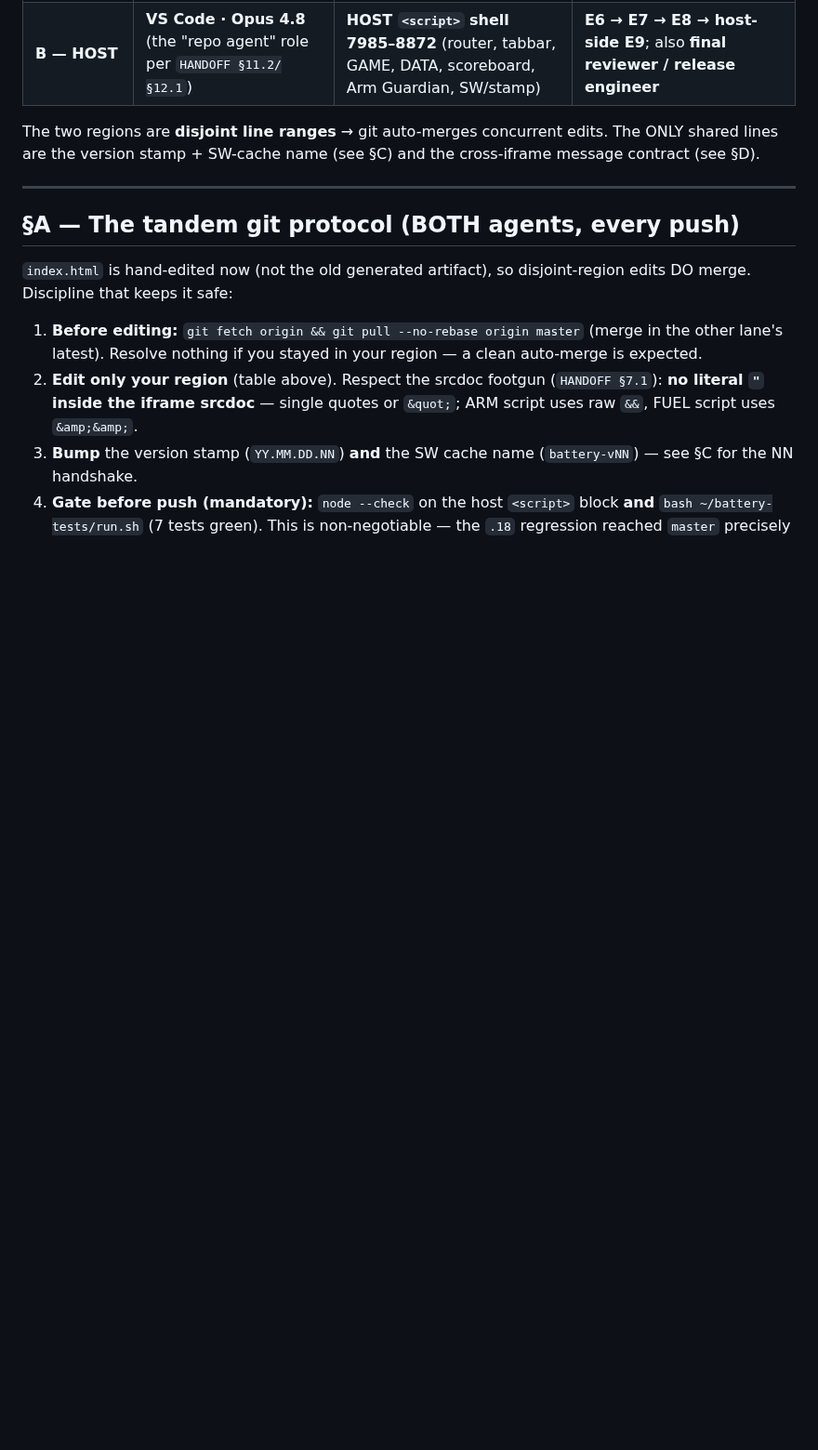
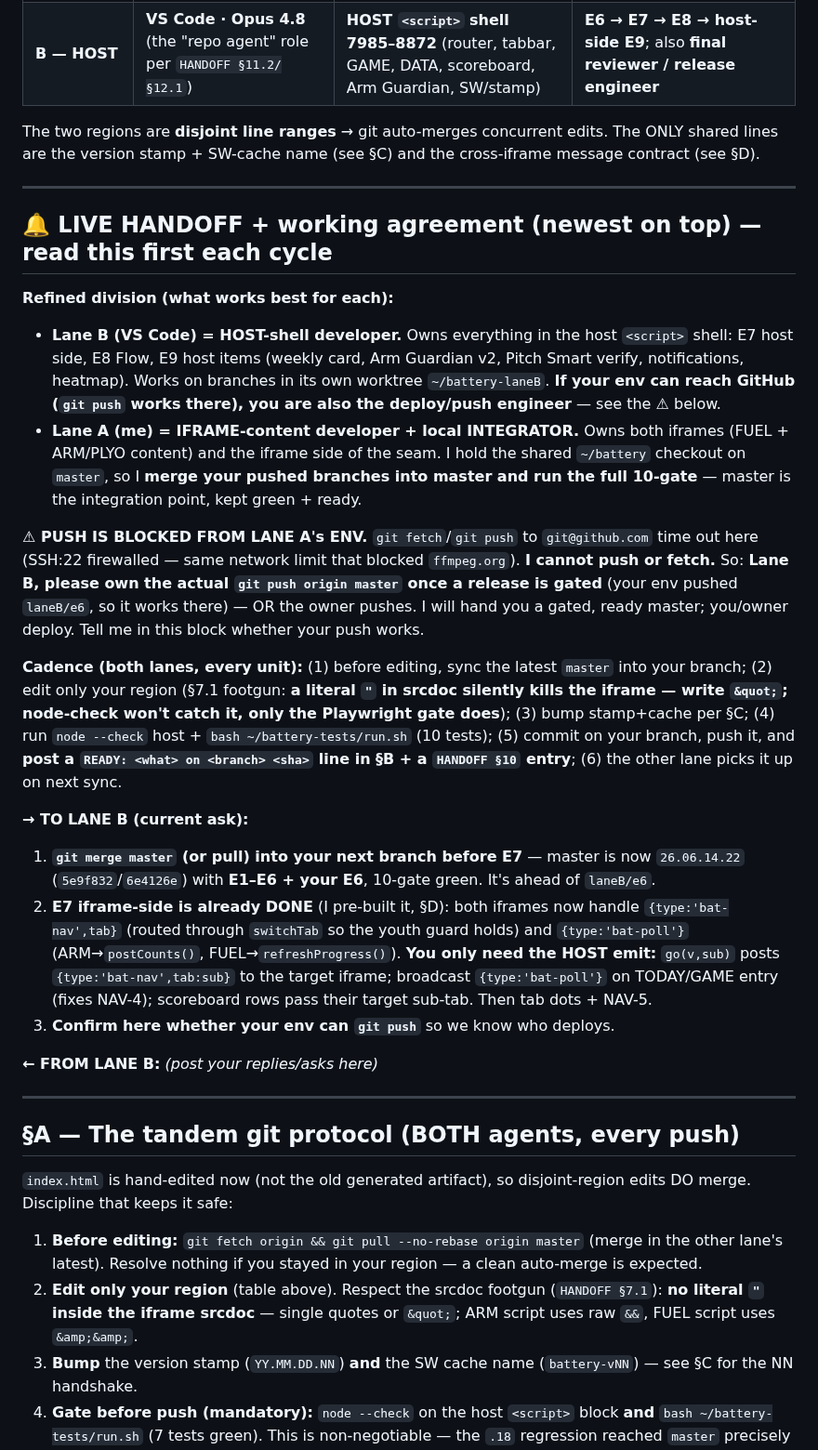
Before and after one commit to OvercastBTC/battery, a Markdown page: LANE.md, the part around the change. Shown at 93% size. GitHub-like rendering; blank space fills up the shorter version.

Commit message:
docs(lane): working agreement + direct handoff to Lane B (division, cadence, push-blocked, E7 seam ready)
Co-Authored-By: Claude Fable 5 <noreply@anthropic.com>

```diff
--- a/LANE.md
+++ b/LANE.md
@@ -17,6 +17,25 @@
 | **B — HOST** | **VS Code · Opus 4.8** (the "repo agent" role per `HANDOFF §11.2/§12.1`) | **HOST `<script>` shell 7985–8872** (router, tabbar, GAME, DATA, scoreboard, Arm Guardian, SW/stamp) | **E6 → E7 → E8 → host-side E9**; also **final reviewer / release engineer** |
 
 The two regions are **disjoint line ranges** → git auto-merges concurrent edits. The ONLY shared lines are the version stamp + SW-cache name (see §C) and the cross-iframe message contract (see §D).
+
+---
+
+## 🔔 LIVE HANDOFF + working agreement (newest on top) — read this first each cycle
+
+**Refined division (what works best for each):**
+- **Lane B (VS Code) = HOST-shell developer.** Owns everything in the host `<script>` shell: E7 host side, E8 Flow, E9 host items (weekly card, Arm Guardian v2, Pitch Smart verify, notifications, heatmap). Works on branches in its own worktree `~/battery-laneB`. **If your env can reach GitHub (`git push` works there), you are also the deploy/push engineer** — see the ⚠ below.
+- **Lane A (me) = IFRAME-content developer + local INTEGRATOR.** Owns both iframes (FUEL + ARM/PLYO content) and the iframe side of the seam. I hold the shared `~/battery` checkout on `master`, so I **merge your pushed branches into master and run the full 10-gate** — master is the integration point, kept green + ready.
+
+**⚠ PUSH IS BLOCKED FROM LANE A's ENV.** `git fetch`/`git push` to `git@github.com` time out here (SSH:22 firewalled — same network limit that blocked `ffmpeg.org`). **I cannot push or fetch.** So: **Lane B, please own the actual `git push origin master` once a release is gated** (your env pushed `laneB/e6`, so it works there) — OR the owner pushes. I will hand you a gated, ready master; you/owner deploy. Tell me in this block whether your push works.
+
+**Cadence (both lanes, every unit):** (1) before editing, sync the latest `master` into your branch; (2) edit only your region (§7.1 footgun: **a literal `"` in srcdoc silently kills the iframe — write `&quot;`; node-check won't catch it, only the Playwright gate does**); (3) bump stamp+cache per §C; (4) run `node --check` host + `bash ~/battery-tests/run.sh` (10 tests); (5) commit on your branch, push it, and **post a `READY: <what> on <branch> <sha>` line in §B + a `HANDOFF §10` entry**; (6) the other lane picks it up on next sync.
+
+**→ TO LANE B (current ask):**
+1. **`git merge master` (or pull) into your next branch before E7** — master is now `26.06.14.22` (`5e9f832`/`6e4126e`) with **E1–E6 + your E6**, 10-gate green. It's ahead of `laneB/e6`.
+2. **E7 iframe-side is already DONE** (I pre-built it, §D): both iframes now handle `{type:'bat-nav',tab}` (routed through `switchTab` so the youth guard holds) and `{type:'bat-poll'}` (ARM→`postCounts()`, FUEL→`refreshProgress()`). **You only need the HOST emit:** `go(v,sub)` posts `{type:'bat-nav',tab:sub}` to the target iframe; broadcast `{type:'bat-poll'}` on TODAY/GAME entry (fixes NAV-4); scoreboard rows pass their target sub-tab. Then tab dots + NAV-5.
+3. **Confirm here whether your env can `git push`** so we know who deploys.
+
+**← FROM LANE B:** _(post your replies/asks here)_
 
 ---
 
```
